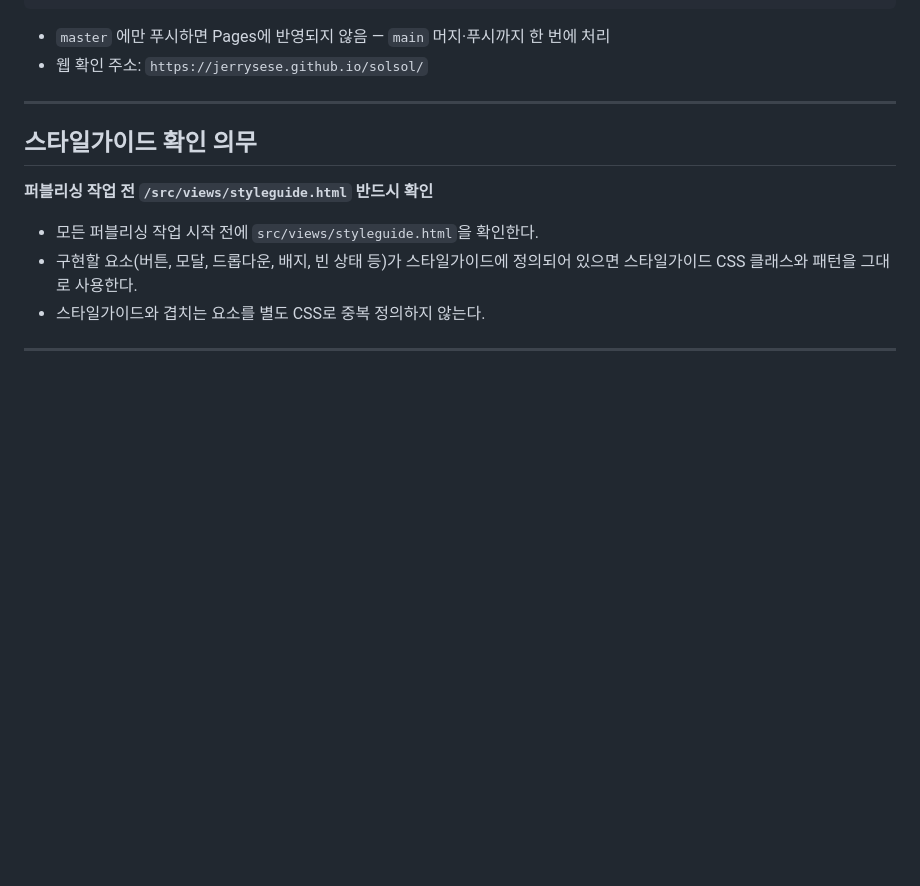
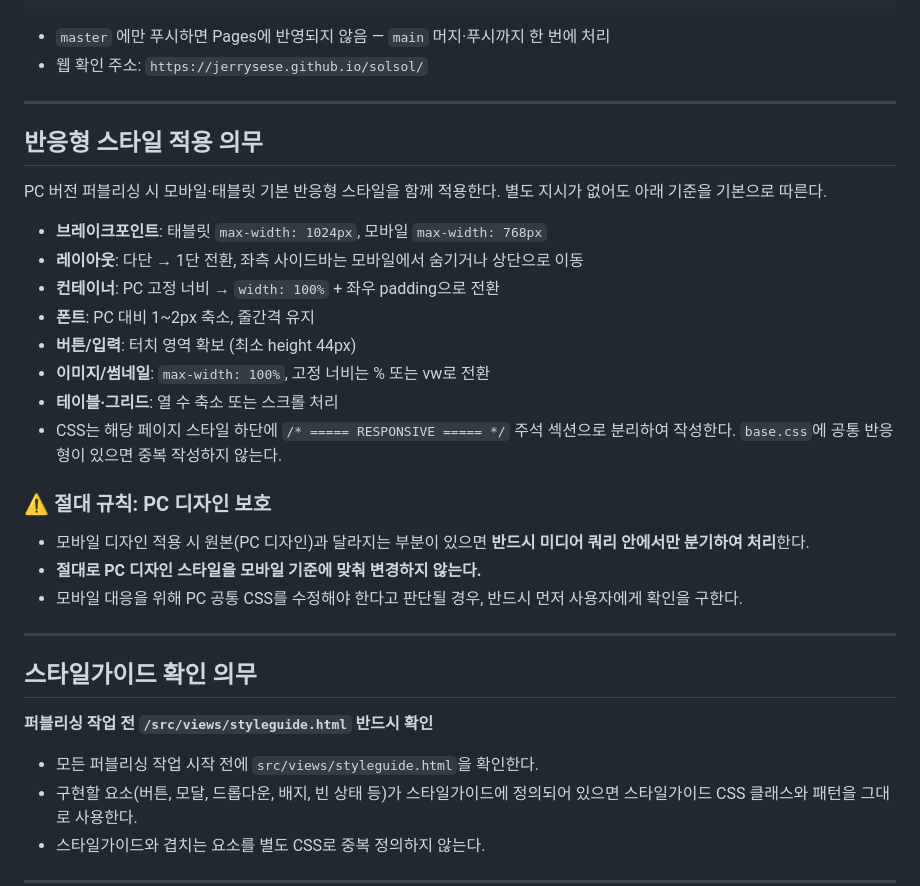
Before and after one commit to jerrysese/solsol, a Markdown page: CLAUDE.md, the part around one of its changes. GitHub-like rendering; blank space fills up the shorter version.

Commit message:
docs: add rule to never modify PC design for mobile, fix sidebar pattern
- Add strict rule: mobile changes must be in media queries only, never touch PC CSS
- Fix left-sidebar pattern in docs to include missing divider between profile and memberships

Co-Authored-By: Claude Sonnet 4.6 <noreply@anthropic.com>

```diff
--- a/CLAUDE.md
+++ b/CLAUDE.md
@@ -16,6 +16,27 @@ git checkout master
 
 - `master` 에만 푸시하면 Pages에 반영되지 않음 — `main` 머지·푸시까지 한 번에 처리
 - 웹 확인 주소: `https://jerrysese.github.io/solsol/`
+
+---
+
+## 반응형 스타일 적용 의무
+
+PC 버전 퍼블리싱 시 모바일·태블릿 기본 반응형 스타일을 함께 적용한다. 별도 지시가 없어도 아래 기준을 기본으로 따른다.
+
+- **브레이크포인트**: 태블릿 `max-width: 1024px`, 모바일 `max-width: 768px`
+- **레이아웃**: 다단 → 1단 전환, 좌측 사이드바는 모바일에서 숨기거나 상단으로 이동
+- **컨테이너**: PC 고정 너비 → `width: 100%` + 좌우 padding으로 전환
+- **폰트**: PC 대비 1~2px 축소, 줄간격 유지
+- **버튼/입력**: 터치 영역 확보 (최소 height 44px)
+- **이미지/썸네일**: `max-width: 100%`, 고정 너비는 % 또는 vw로 전환
+- **테이블·그리드**: 열 수 축소 또는 스크롤 처리
+- CSS는 해당 페이지 스타일 하단에 `/* ===== RESPONSIVE ===== */` 주석 섹션으로 분리하여 작성한다. `base.css`에 공통 반응형이 있으면 중복 작성하지 않는다.
+
+### ⚠️ 절대 규칙: PC 디자인 보호
+
+- 모바일 디자인 적용 시 원본(PC 디자인)과 달라지는 부분이 있으면 **반드시 미디어 쿼리 안에서만 분기하여 처리**한다.
+- **절대로 PC 디자인 스타일을 모바일 기준에 맞춰 변경하지 않는다.**
+- 모바일 대응을 위해 PC 공통 CSS를 수정해야 한다고 판단될 경우, 반드시 먼저 사용자에게 확인을 구한다.
 
 ---
 
```
Also changed, not shown: other parts of CLAUDE.md (+1 -0 lines).
